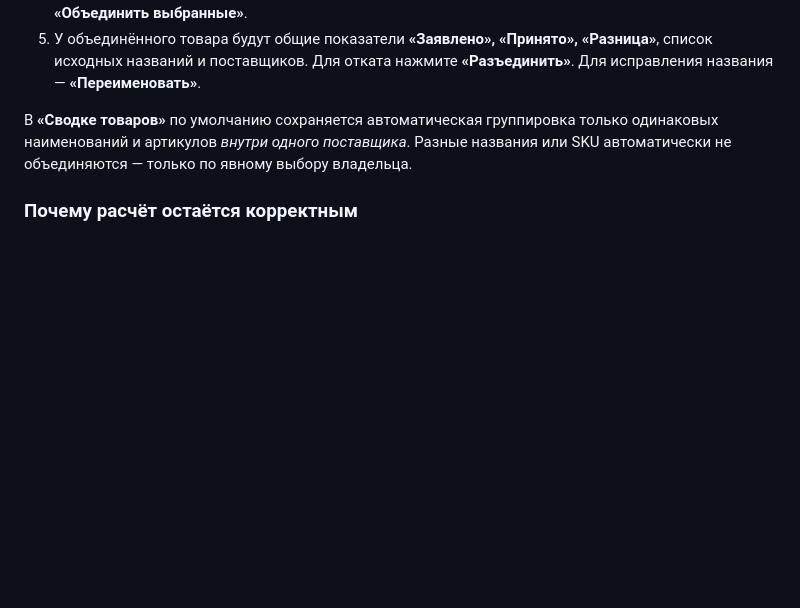
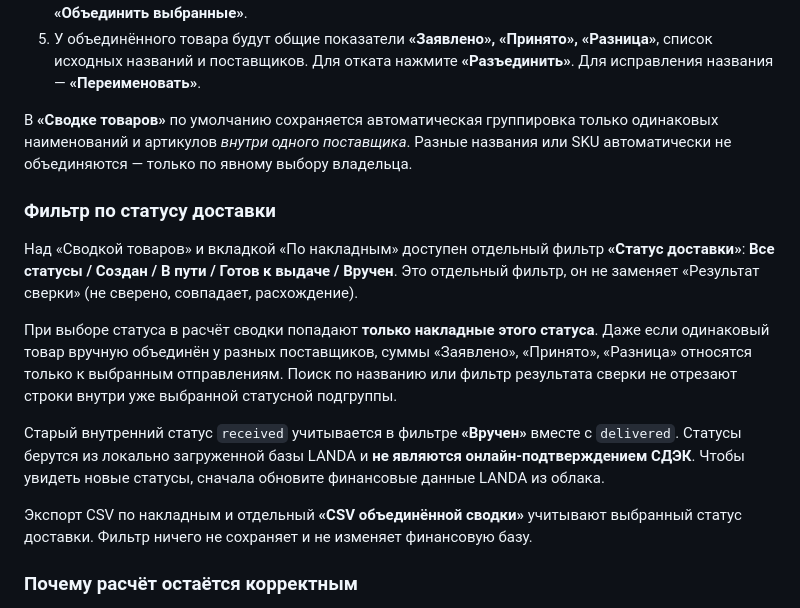
Before and after one commit to GabozaGagara/Landa-app, a Markdown page: docs/RECEIVING_PRODUCT_ALIASES.md, the part around the change. Drawn GitHub-style; blank space fills up the shorter version.

Commit message:
Document shipment status filter and scoped merged totals in receiving UI

```diff
--- a/docs/RECEIVING_PRODUCT_ALIASES.md
+++ b/docs/RECEIVING_PRODUCT_ALIASES.md
@@ -9,6 +9,17 @@
 5. У объединённого товара будут общие показатели **«Заявлено», «Принято», «Разница»**, список исходных названий и поставщиков. Для отката нажмите **«Разъединить»**. Для исправления названия — **«Переименовать»**.
 
 В **«Сводке товаров»** по умолчанию сохраняется автоматическая группировка только одинаковых наименований и артикулов *внутри одного поставщика*. Разные названия или SKU автоматически не объединяются — только по явному выбору владельца.
+
+### Фильтр по статусу доставки
+
+Над «Сводкой товаров» и вкладкой «По накладным» доступен отдельный фильтр **«Статус доставки»**:
+**Все статусы / Создан / В пути / Готов к выдаче / Вручен**. Это отдельный фильтр, он не заменяет «Результат сверки» (не сверено, совпадает, расхождение).
+
+При выборе статуса в расчёт сводки попадают **только накладные этого статуса**. Даже если одинаковый товар вручную объединён у разных поставщиков, суммы «Заявлено», «Принято», «Разница» относятся только к выбранным отправлениям. Поиск по названию или фильтр результата сверки не отрезают строки внутри уже выбранной статусной подгруппы.
+
+Старый внутренний статус `received` учитывается в фильтре **«Вручен»** вместе с `delivered`. Статусы берутся из локально загруженной базы LANDA и **не являются онлайн-подтверждением СДЭК**. Чтобы увидеть новые статусы, сначала обновите финансовые данные LANDA из облака.
+
+Экспорт CSV по накладным и отдельный **«CSV объединённой сводки»** учитывают выбранный статус доставки. Фильтр ничего не сохраняет и не изменяет финансовую базу.
 
 ### Почему расчёт остаётся корректным
 
```
